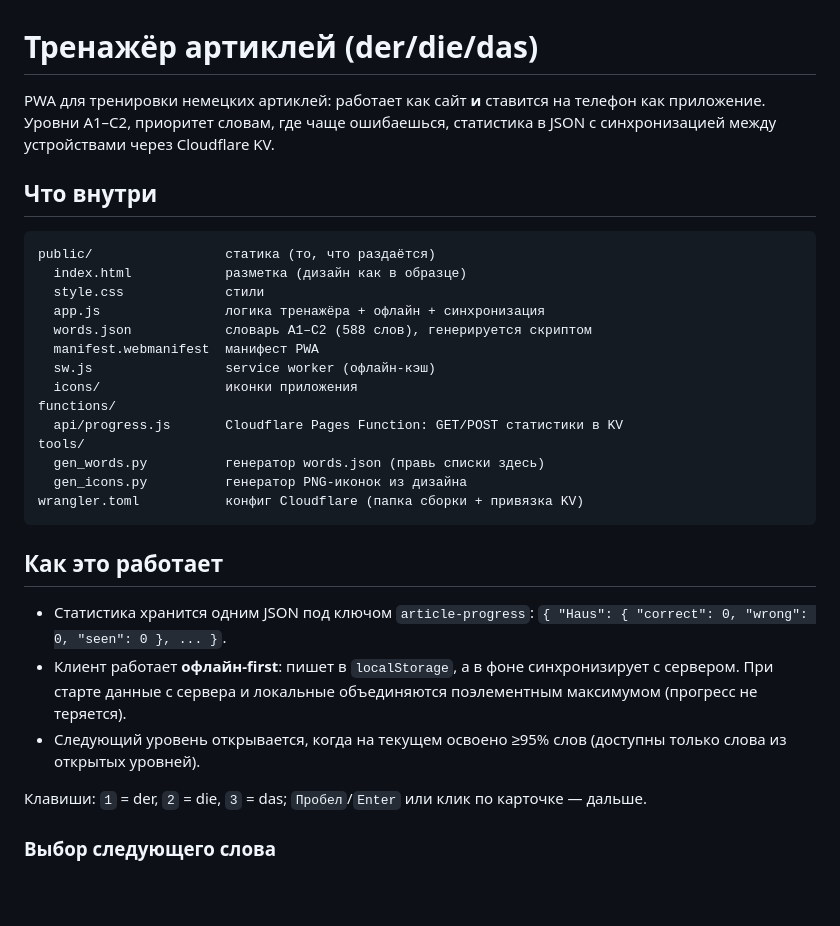
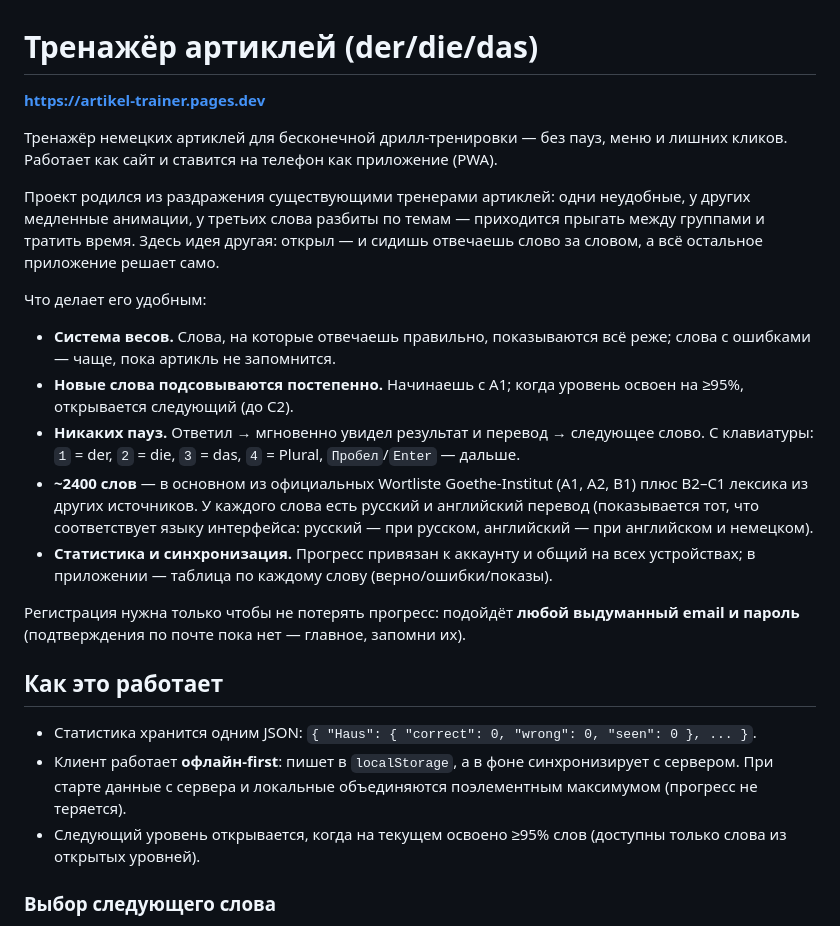
Before and after one commit to IvKovalenko/ArtikelTrainer, a Markdown page: README.md, the part around one of its changes. Drawn GitHub-style; blank space fills up the shorter version.

````diff
--- a/README.md
+++ b/README.md
@@ -1,38 +1,44 @@
 # Тренажёр артиклей (der/die/das)
 
-PWA для тренировки немецких артиклей: работает как сайт **и** ставится на телефон как приложение.
-Уровни A1–C2, приоритет словам, где чаще ошибаешься, статистика в JSON с синхронизацией
-между устройствами через Cloudflare KV.
+**https://artikel-trainer.pages.dev**
 
-## Что внутри
+Тренажёр немецких артиклей для бесконечной дрилл-тренировки — без пауз, меню и
+лишних кликов. Работает как сайт и ставится на телефон как приложение (PWA).
 
-```
-public/                 статика (то, что раздаётся)
-  index.html            разметка (дизайн как в образце)
-  style.css             стили
-  app.js                логика тренажёра + офлайн + синхронизация
-  words.json            словарь A1–C2 (588 слов), генерируется скриптом
-  manifest.webmanifest  манифест PWA
-  sw.js                 service worker (офлайн-кэш)
-  icons/                иконки приложения
-functions/
-  api/progress.js       Cloudflare Pages Function: GET/POST статистики в KV
-tools/
-  gen_words.py          генератор words.json (правь списки здесь)
-  gen_icons.py          генератор PNG-иконок из дизайна
-wrangler.toml           конфиг Cloudflare (папка сборки + привязка KV)
-```
+Проект родился из раздражения существующими тренерами артиклей: одни неудобные,
+у других медленные анимации, у третьих слова разбиты по темам — приходится
+прыгать между группами и тратить время. Здесь идея другая: открыл — и сидишь
+отвечаешь слово за словом, а всё остальное приложение решает само.
+
+Что делает его удобным:
+
+- **Система весов.** Слова, на которые отвечаешь правильно, показываются всё
+  реже; слова с ошибками — чаще, пока артикль не запомнится.
+- **Новые слова подсовываются постепенно.** Начинаешь с A1; когда уровень
+  освоен на ≥95%, открывается следующий (до C2).
+- **Никаких пауз.** Ответил → мгновенно увидел результат и перевод → следующее
+  слово. С клавиатуры: `1` = der, `2` = die, `3` = das, `4` = Plural,
+  `Пробел`/`Enter` — дальше.
+- **~2400 слов** — в основном из официальных Wortliste Goethe-Institut
+  (A1, A2, B1) плюс B2–C1 лексика из других источников. У каждого слова есть
+  русский и английский перевод (показывается тот, что соответствует языку
+  интерфейса: русский — при русском, английский — при английском и немецком).
+- **Статистика и синхронизация.** Прогресс привязан к аккаунту и общий на всех
+  устройствах; в приложении — таблица по каждому слову (верно/ошибки/показы).
+
+Регистрация нужна только чтобы не потерять прогресс: подойдёт **любой
+выдуманный email и пароль** (подтверждения по почте пока нет — главное, запомни
+их).
 
 ## Как это работает
 
-- Статистика хранится одним JSON под ключом `article-progress`:
+- Статистика хранится одним JSON:
   `{ "Haus": { "correct": 0, "wrong": 0, "seen": 0 }, ... }`.
-- Клиент работает **офлайн-first**: пишет в `localStorage`, а в фоне синхронизирует с сервером.
-  При старте данные с сервера и локальные объединяются поэлементным максимумом (прогресс не теряется).
-- Следующий уровень открывается, когда на текущем освоено ≥95% слов (доступны только слова
-  из открытых уровней).
-
-Клавиши: `1` = der, `2` = die, `3` = das; `Пробел`/`Enter` или клик по карточке — дальше.
+- Клиент работает **офлайн-first**: пишет в `localStorage`, а в фоне
+  синхронизирует с сервером. При старте данные с сервера и локальные
+  объединяются поэлементным максимумом (прогресс не теряется).
+- Следующий уровень открывается, когда на текущем освоено ≥95% слов (доступны
+  только слова из открытых уровней).
 
 ### Выбор следующего слова
 
````
Also changed, not shown: other parts of README.md (+3 -75 lines), DEVELOPMENT.md (added, +114 -0 lines).
